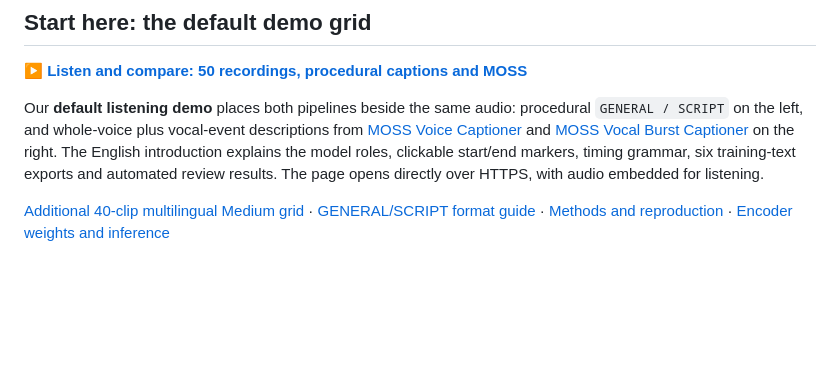
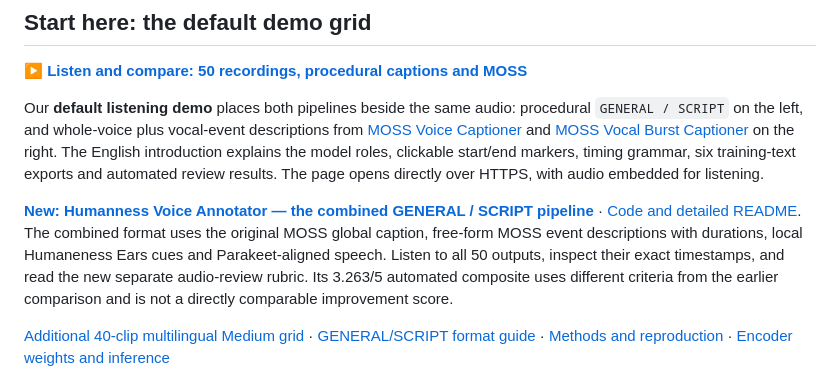
Before and after one commit to LAION-AI/procedural-voice-captions, a Markdown page: README.md, the part around the change. Drawn GitHub-style; blank space fills up the shorter version.

Commit message:
Link the combined Humanness Voice Annotator listening demo

```diff
--- a/README.md
+++ b/README.md
@@ -7,6 +7,8 @@
 ▶ **[Listen and compare: 50 recordings, procedural captions and MOSS](https://laion-moss-voice-acting-captions.static.hf.space/format-comparison.html)**
 
 Our **default listening demo** places both pipelines beside the same audio: procedural `GENERAL / SCRIPT` on the left, and whole-voice plus vocal-event descriptions from [MOSS Voice Captioner](https://huggingface.co/laion/moss-voice-captioner) and [MOSS Vocal Burst Captioner](https://huggingface.co/laion/moss-vocal-burst-captioner) on the right. The English introduction explains the model roles, clickable start/end markers, timing grammar, six training-text exports and automated review results. The page opens directly over HTTPS, with audio embedded for listening.
+
+**[New: Humanness Voice Annotator — the combined GENERAL / SCRIPT pipeline](https://projects.laion.ai/Humanness-Voice-Annotator/)** · [Code and detailed README](https://github.com/LAION-AI/Humanness-Voice-Annotator). The combined format uses the original MOSS global caption, free-form MOSS event descriptions with durations, local Humaneness Ears cues and Parakeet-aligned speech. Listen to all 50 outputs, inspect their exact timestamps, and read the new separate audio-review rubric. Its 3.263/5 automated composite uses different criteria from the earlier comparison and is not a directly comparable improvement score.
 
 [Additional 40-clip multilingual Medium grid](https://projects.laion.ai/procedural-voice-captions/humaneness-medium/) · [GENERAL/SCRIPT format guide](PROMPT_FORMAT.md) · [Methods and reproduction](HUMANENESS_MEDIUM.md) · [Encoder weights and inference](https://huggingface.co/laion/humaneness-ears-base-medium)
 
```
